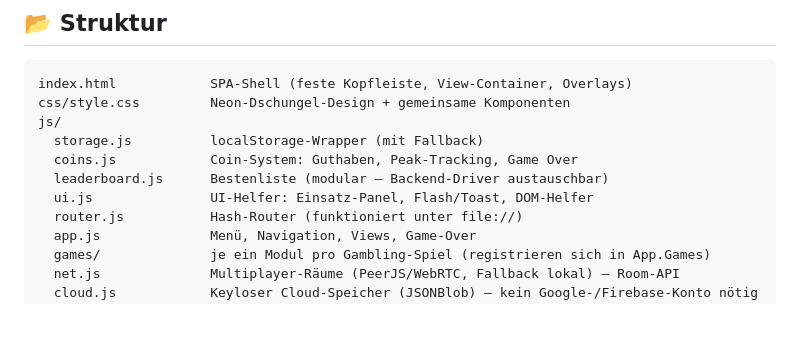
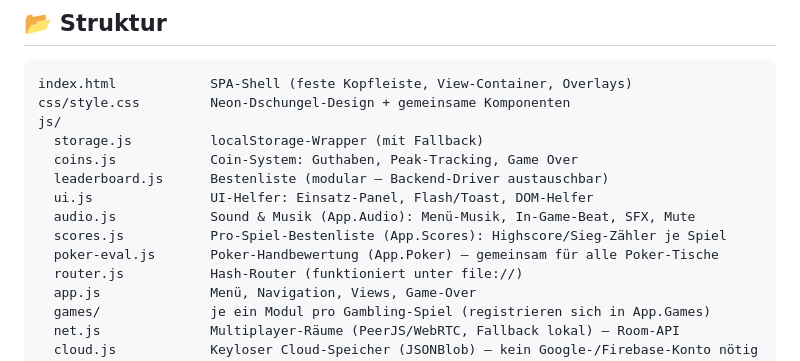
Before and after one commit to JOSYSKD/Gambling-APP, a Markdown page: README.md, the part around one of its changes. Rendered like a GitHub page; blank space fills up the shorter version.

```diff
--- a/README.md
+++ b/README.md
@@ -109,6 +136,9 @@ js/
   coins.js            Coin-System: Guthaben, Peak-Tracking, Game Over
   leaderboard.js      Bestenliste (modular — Backend-Driver austauschbar)
   ui.js               UI-Helfer: Einsatz-Panel, Flash/Toast, DOM-Helfer
+  audio.js            Sound & Musik (App.Audio): Menü-Musik, In-Game-Beat, SFX, Mute
+  scores.js           Pro-Spiel-Bestenliste (App.Scores): Highscore/Sieg-Zähler je Spiel
+  poker-eval.js       Poker-Handbewertung (App.Poker) — gemeinsam für alle Poker-Tische
   router.js           Hash-Router (funktioniert unter file://)
   app.js              Menü, Navigation, Views, Game-Over
   games/              je ein Modul pro Gambling-Spiel (registrieren sich in App.Games)
```
Also changed, not shown: other parts of README.md (+28 -1 lines).
